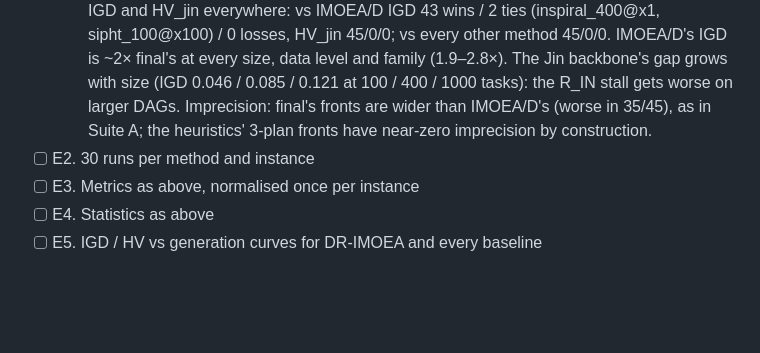
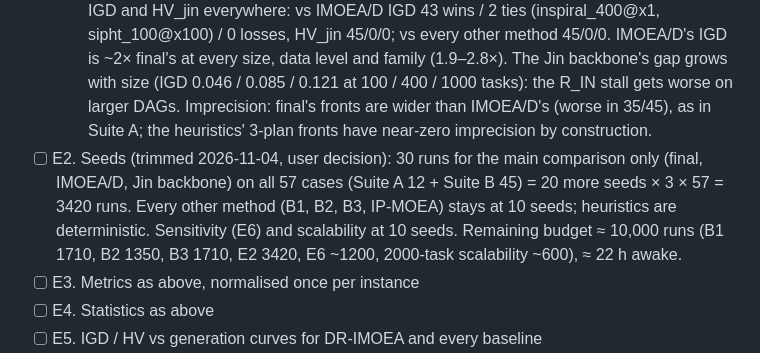
Before and after one commit to AR10129/GAT-IMOEA-DQN, a Markdown page: PLAN.md, the part around the change. GitHub-like rendering; blank space fills up the shorter version.

Commit message:
E2: 30 seeds for the main comparison only
Co-Authored-By: Claude Opus 5.5 <noreply@anthropic.com>

```diff
--- a/PLAN.md
+++ b/PLAN.md
@@ -410,7 +410,11 @@ setting for comparability and three-tier energy as a sensitivity study.
     gap grows with size (IGD 0.046 / 0.085 / 0.121 at 100 / 400 / 1000 tasks): the R_IN stall
     gets worse on larger DAGs. Imprecision: final's fronts are wider than IMOEA/D's (worse in 35/45),
     as in Suite A; the heuristics' 3-plan fronts have near-zero imprecision by construction.
-- [ ] E2. 30 runs per method and instance
+- [ ] E2. Seeds (trimmed 2026-11-04, user decision): 30 runs for the main comparison only
+  (final, IMOEA/D, Jin backbone) on all 57 cases (Suite A 12 + Suite B 45) = 20 more seeds ×
+  3 × 57 = 3420 runs. Every other method (B1, B2, B3, IP-MOEA) stays at 10 seeds; heuristics are
+  deterministic. Sensitivity (E6) and scalability at 10 seeds. Remaining budget ≈ 10,000 runs
+  (B1 1710, B2 1350, B3 1710, E2 3420, E6 ~1200, 2000-task scalability ~600), ≈ 22 h awake.
 - [ ] E3. Metrics as above, normalised once per instance
 - [ ] E4. Statistics as above
 - [ ] E5. IGD / HV vs generation curves for DR-IMOEA and every baseline
```
